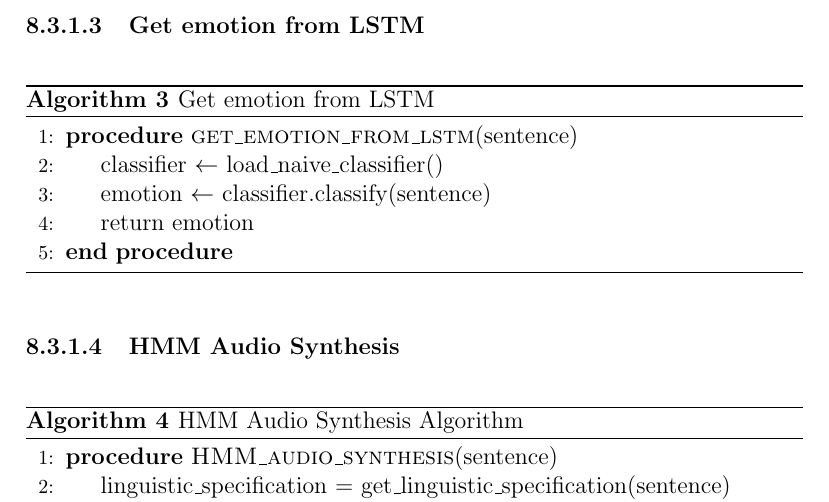
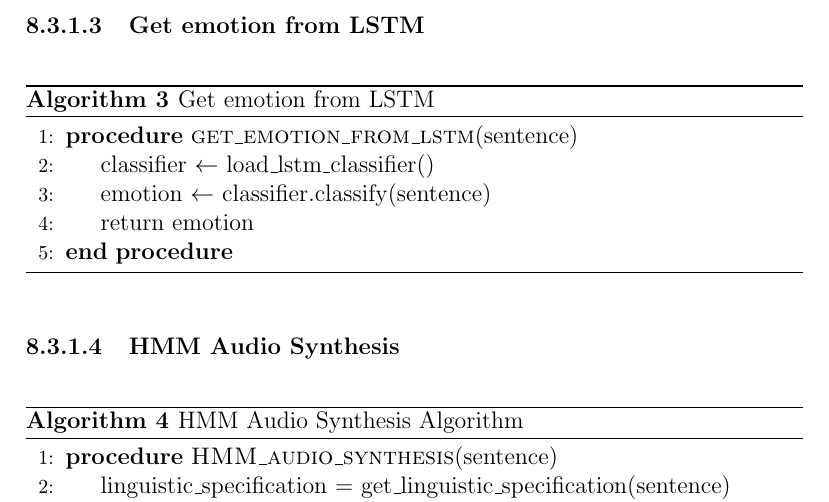
Before and after one commit to murtraja/affective-speech-synthesizer, a LaTeX thesis (BE_PROJECT_REPORT_FORMAT_TERM_II_LATEX_FILE.tex): part of page 56 of 101, cut so that both start at the same text. Compiled offline with pdfLaTeX.

Commit message:
replaced naive with lstm in its algo

```diff
--- a/BE_PROJECT_REPORT_FORMAT_TERM_II_LATEX_FILE.tex
+++ b/BE_PROJECT_REPORT_FORMAT_TERM_II_LATEX_FILE.tex
@@ -1059,7 +1059,7 @@ Input data is stored in plain English text files or PDF files. Internally there
 		\label{LSTM}
 		\begin{algorithmic}[1]
 			\Procedure{get\_emotion\_from\_lstm}{sentence}
-			\State classifier $\leftarrow$ load\_naive\_classifier()
+			\State classifier $\leftarrow$ load\_lstm\_classifier()
 			\State emotion $\leftarrow$ classifier.classify(sentence)
 			\State return emotion
 			\EndProcedure
```
Also changed, not shown: BE_PROJECT_REPORT_FORMAT_TERM_II_LATEX_FILE.pdf.
